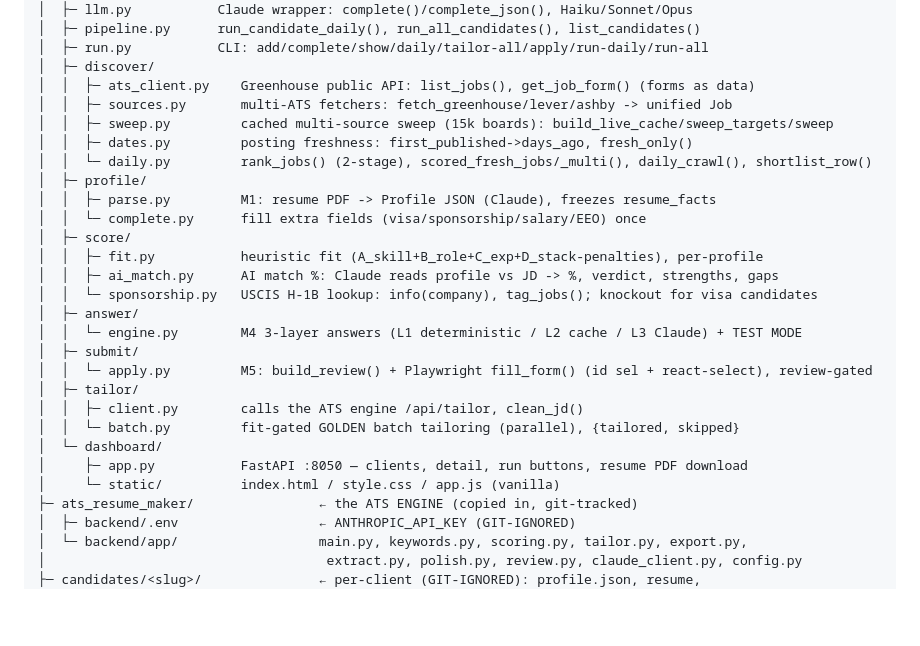
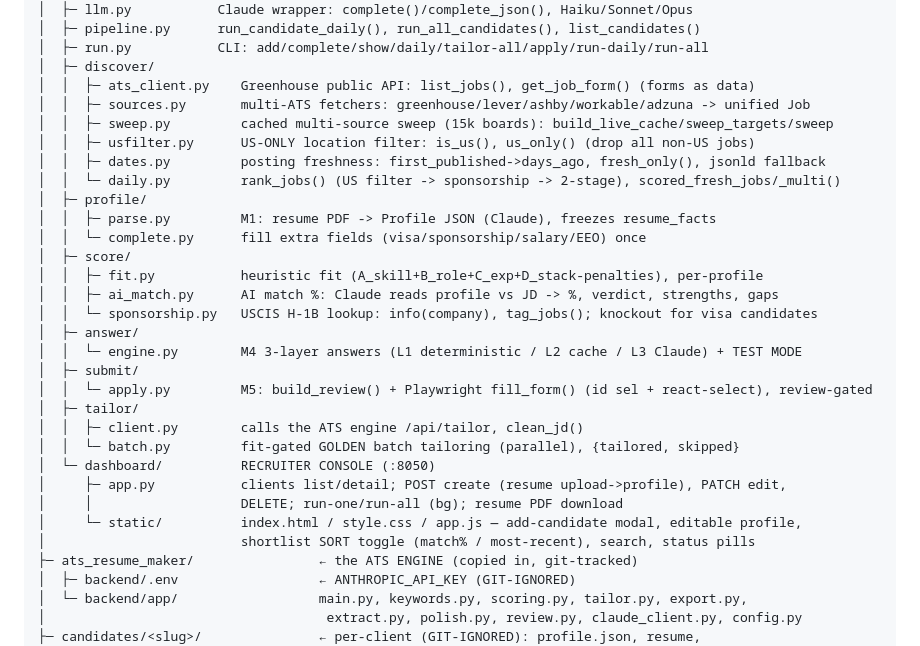
Before and after one commit to koushik-turing/ApplyPilot, a Markdown page: claude_chat_ApplyPilot.md, the part around one of its changes. Rendered like a GitHub page; blank space fills up the shorter version.

```diff
--- a/claude_chat_ApplyPilot.md
+++ b/claude_chat_ApplyPilot.md
@@ -73,10 +73,11 @@ E:\Apply_Pilot_Project_Folder\
 │  ├─ run.py           CLI: add/complete/show/daily/tailor-all/apply/run-daily/run-all
 │  ├─ discover/
 │  │  ├─ ats_client.py    Greenhouse public API: list_jobs(), get_job_form() (forms as data)
-│  │  ├─ sources.py       multi-ATS fetchers: fetch_greenhouse/lever/ashby -> unified Job
+│  │  ├─ sources.py       multi-ATS fetchers: greenhouse/lever/ashby/workable/adzuna -> unified Job
 │  │  ├─ sweep.py         cached multi-source sweep (15k boards): build_live_cache/sweep_targets/sweep
-│  │  ├─ dates.py         posting freshness: first_published->days_ago, fresh_only()
-│  │  └─ daily.py         rank_jobs() (2-stage), scored_fresh_jobs/_multi(), daily_crawl(), shortlist_row()
+│  │  ├─ usfilter.py      US-ONLY location filter: is_us(), us_only() (drop all non-US jobs)
+│  │  ├─ dates.py         posting freshness: first_published->days_ago, fresh_only(), jsonld fallback
+│  │  └─ daily.py         rank_jobs() (US filter -> sponsorship -> 2-stage), scored_fresh_jobs/_multi()
 │  ├─ profile/
 │  │  ├─ parse.py         M1: resume PDF -> Profile JSON (Claude), freezes resume_facts
 │  │  └─ complete.py      fill extra fields (visa/sponsorship/salary/EEO) once
@@ -91,9 +92,11 @@ E:\Apply_Pilot_Project_Folder\
 │  ├─ tailor/
 │  │  ├─ client.py        calls the ATS engine /api/tailor, clean_jd()
 │  │  └─ batch.py         fit-gated GOLDEN batch tailoring (parallel), {tailored, skipped}
-│  └─ dashboard/
-│     ├─ app.py           FastAPI :8050 — clients, detail, run buttons, resume PDF download
-│     └─ static/          index.html / style.css / app.js (vanilla)
+│  └─ dashboard/          RECRUITER CONSOLE (:8050)
+│     ├─ app.py           clients list/detail; POST create (resume upload->profile), PATCH edit,
+│     │                   DELETE; run-one/run-all (bg); resume PDF download
+│     └─ static/          index.html / style.css / app.js — add-candidate modal, editable profile,
+│                         shortlist SORT toggle (match% / most-recent), search, status pills
 ├─ ats_resume_maker/                ← the ATS ENGINE (copied in, git-tracked)
 │  ├─ backend/.env                  ← ANTHROPIC_API_KEY (GIT-IGNORED)
 │  └─ backend/app/                  main.py, keywords.py, scoring.py, tailor.py, export.py,
```
Also changed, not shown: other parts of claude_chat_ApplyPilot.md (+54 -0 lines).
